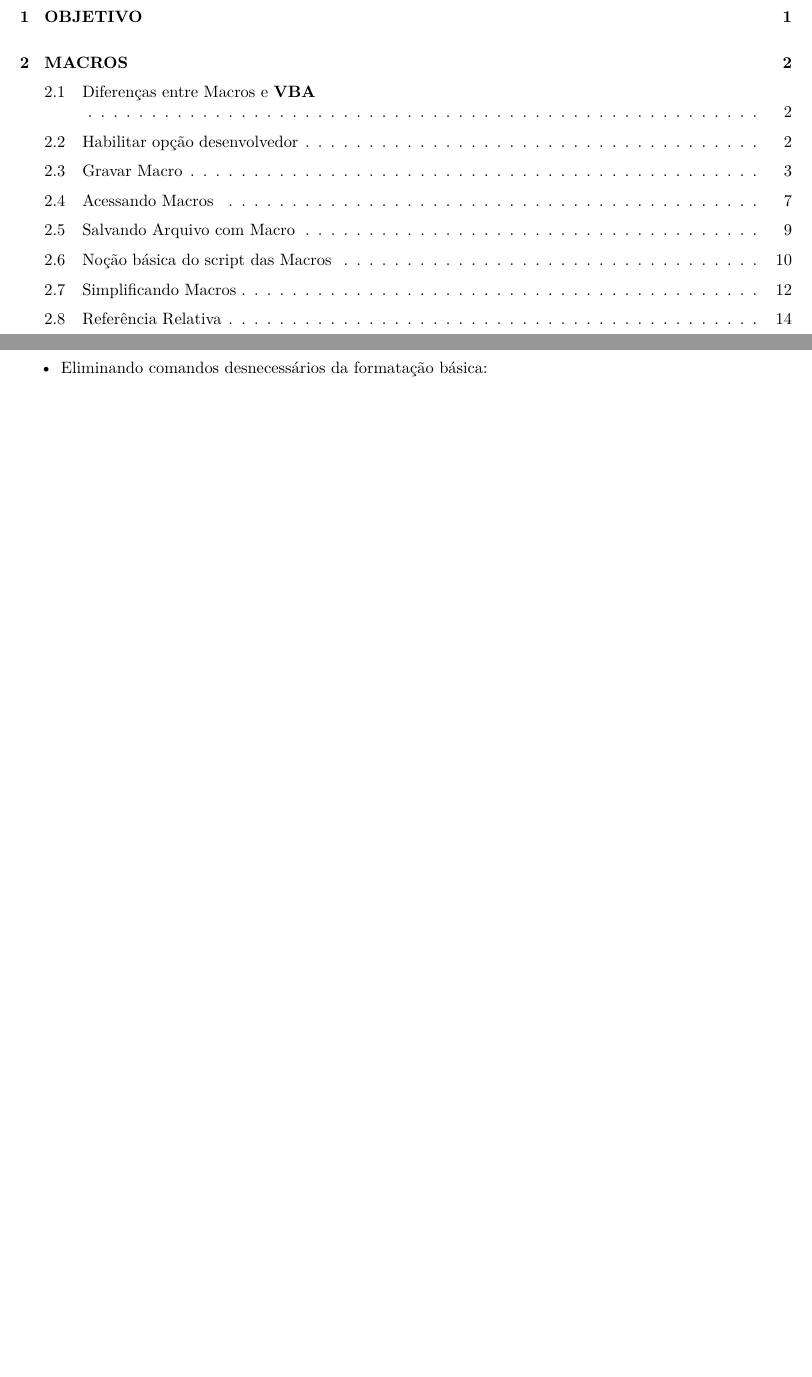
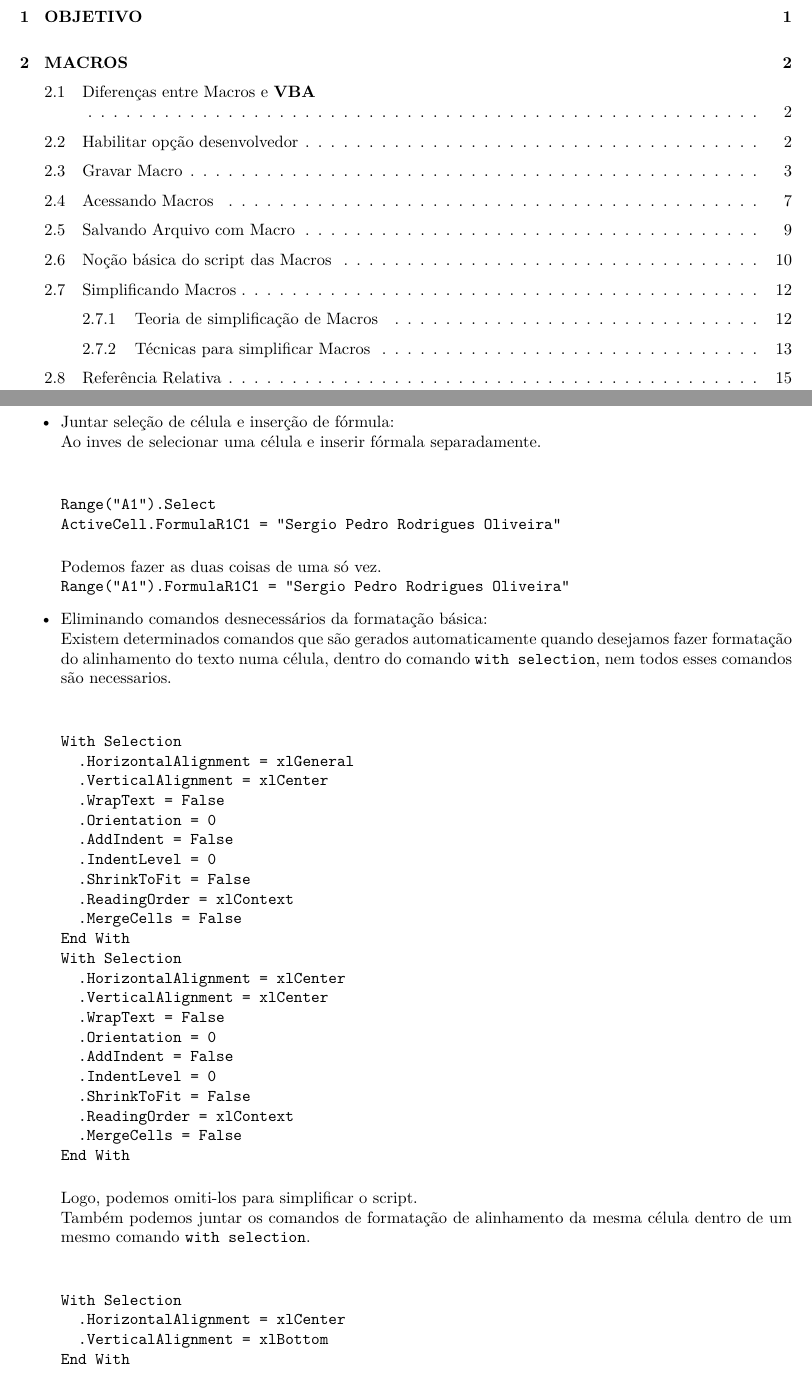
Before and after one commit to seperool/VBA, an R Markdown document (VBA.Rmd): two parts of pages 2 and 17 of 18 before the commit and two parts of pages 2 and 17 of 19 after it, joined at a grey line, cut so that both start at the same text, the shorter picture padded with empty space. The pictures show the output file VBA.pdf that the author committed with the source.

Commit message:
Simplificando Macro

````diff
--- a/VBA.Rmd
+++ b/VBA.Rmd
@@ -274,9 +276,54 @@ Determina o valor do zoom da janela do Excel.\
 
 
 \newpage
+
+### Técnicas para simplificar Macros
+
 - Juntar seleção de célula e inserção de fórmula:\
+  Ao inves de selecionar uma célula e inserir fórmala separadamente.\
+  ```
+  Range("A1").Select
+  ActiveCell.FormulaR1C1 = "Sergio Pedro Rodrigues Oliveira"
+  ```
+  Podemos fazer as duas coisas de uma só vez.\
+  `Range("A1").FormulaR1C1 = "Sergio Pedro Rodrigues Oliveira"`
 
 - Eliminando comandos desnecessários da formatação básica:\
+  Existem determinados comandos que são gerados automaticamente quando desejamos fazer formatação do alinhamento do texto numa célula, dentro do comando `with selection`, nem todos esses comandos são necessarios.\
+  ```
+  With Selection
+    .HorizontalAlignment = xlGeneral
+    .VerticalAlignment = xlCenter
+    .WrapText = False
+    .Orientation = 0
+    .AddIndent = False
+    .IndentLevel = 0
+    .ShrinkToFit = False
+    .ReadingOrder = xlContext
+    .MergeCells = False
+  End With
+  With Selection
+    .HorizontalAlignment = xlCenter
+    .VerticalAlignment = xlCenter
+    .WrapText = False
+    .Orientation = 0
+    .AddIndent = False
+    .IndentLevel = 0
+    .ShrinkToFit = False
+    .ReadingOrder = xlContext
+    .MergeCells = False
+  End With
+  ```
+  Logo, podemos omiti-los para simplificar o script.\
+  Também podemos juntar os comandos de formatação de alinhamento da mesma célula dentro de um mesmo comando `with selection`.\
+  ```
+  With Selection
+    .HorizontalAlignment = xlCenter
+    .VerticalAlignment = xlBottom
+  End With
+  ```
+
+\newpage
 
 - Zoom simplificado:\
   Ao invés de passar de valor de zoom por valor de zoom.\
````
Also changed, not shown: VBA.pdf, VBA.Rmd (2 more changed lines), 2 other files.
